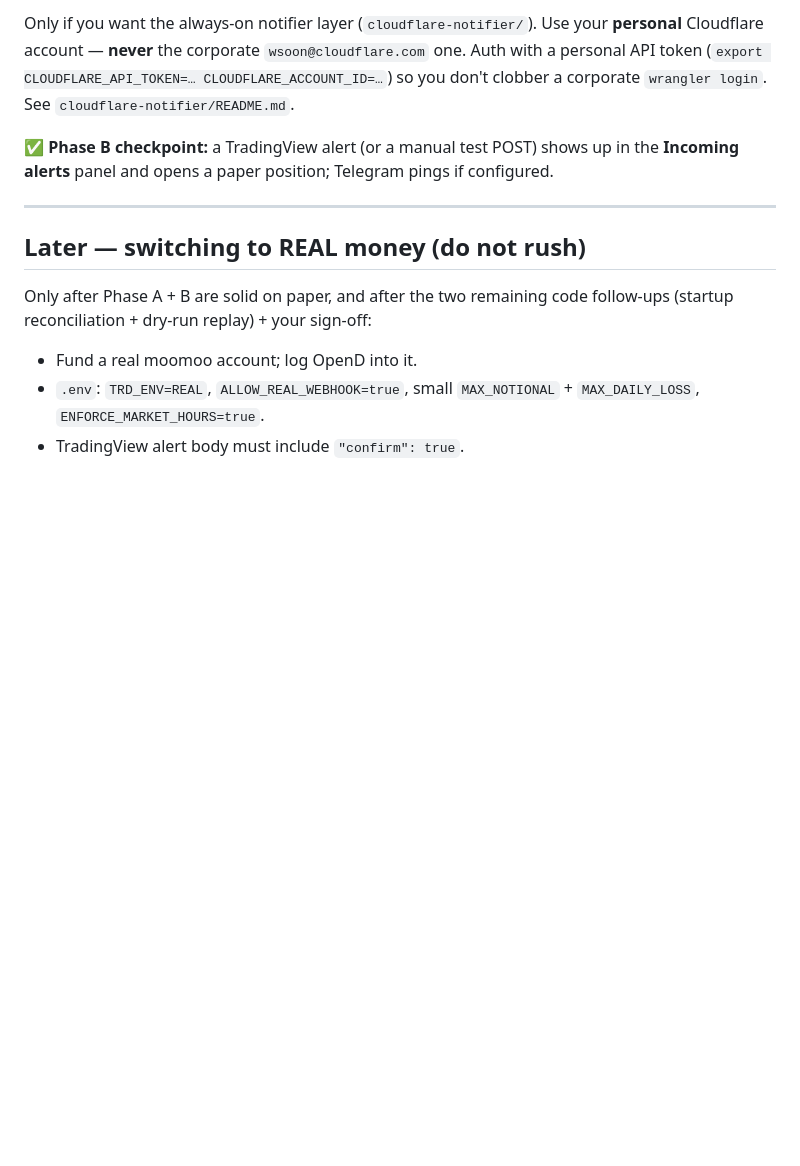
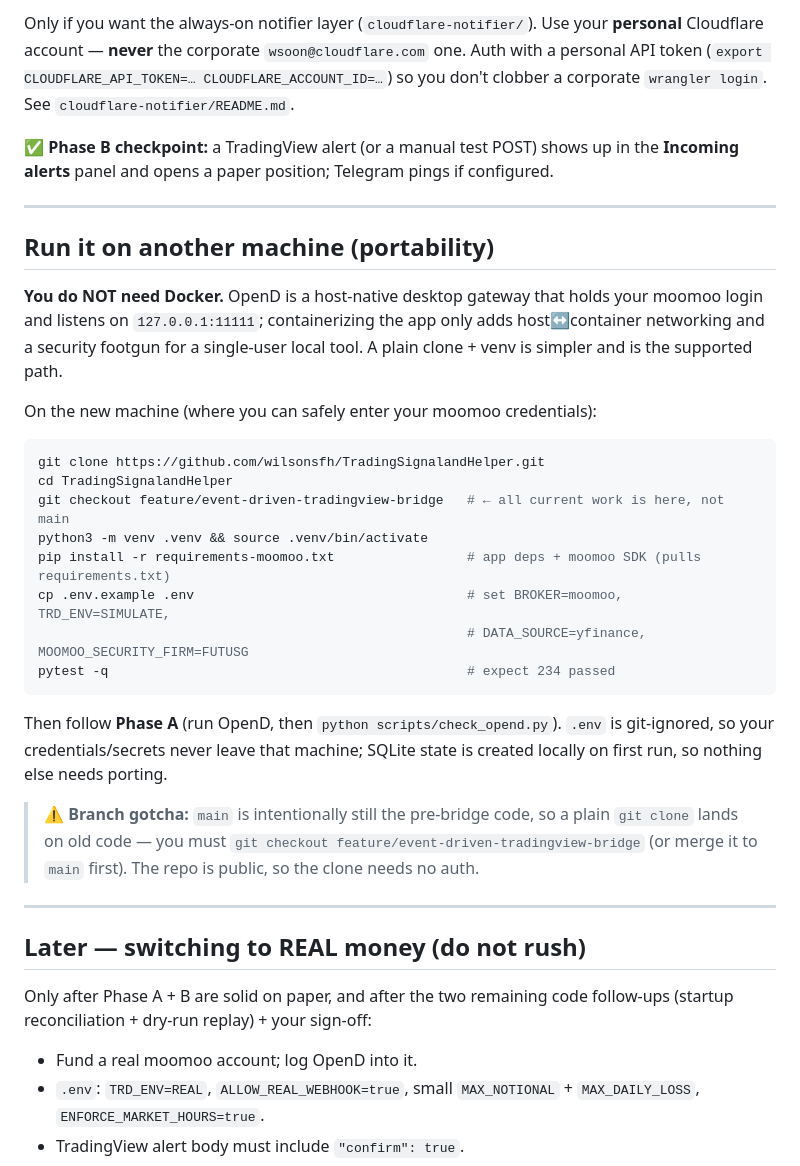
Before and after one commit to wilsonsfh/TradingSignalandHelper, a Markdown page: docs/SETUP.md, the part around the change. Rendered like a GitHub page; blank space fills up the shorter version.

````diff
--- a/docs/SETUP.md
+++ b/docs/SETUP.md
@@ -146,6 +146,34 @@ corporate `wrangler login`. See `cloudflare-notifier/README.md`.
 
 ---
 
+## Run it on another machine (portability)
+
+**You do NOT need Docker.** OpenD is a host-native desktop gateway that holds your moomoo
+login and listens on `127.0.0.1:11111`; containerizing the app only adds host↔container
+networking and a security footgun for a single-user local tool. A plain clone + venv is
+simpler and is the supported path.
+
+On the new machine (where you can safely enter your moomoo credentials):
+```bash
+git clone https://github.com/wilsonsfh/TradingSignalandHelper.git
+cd TradingSignalandHelper
+git checkout feature/event-driven-tradingview-bridge   # ← all current work is here, not main
+python3 -m venv .venv && source .venv/bin/activate
+pip install -r requirements-moomoo.txt                 # app deps + moomoo SDK (pulls requirements.txt)
+cp .env.example .env                                   # set BROKER=moomoo, TRD_ENV=SIMULATE,
+                                                       # DATA_SOURCE=yfinance, MOOMOO_SECURITY_FIRM=FUTUSG
+pytest -q                                              # expect 234 passed
+```
+Then follow **Phase A** (run OpenD, then `python scripts/check_opend.py`). `.env` is
+git-ignored, so your credentials/secrets never leave that machine; SQLite state is created
+locally on first run, so nothing else needs porting.
+
+> ⚠️ **Branch gotcha:** `main` is intentionally still the pre-bridge code, so a plain
+> `git clone` lands on old code — you must `git checkout feature/event-driven-tradingview-bridge`
+> (or merge it to `main` first). The repo is public, so the clone needs no auth.
+
+---
+
 ## Later — switching to REAL money (do not rush)
 
 Only after Phase A + B are solid on paper, and after the two remaining code follow-ups
````
Also changed, not shown: PROGRESS_REPORT.md (+9 -0 lines), README.md (+36 -8 lines).
